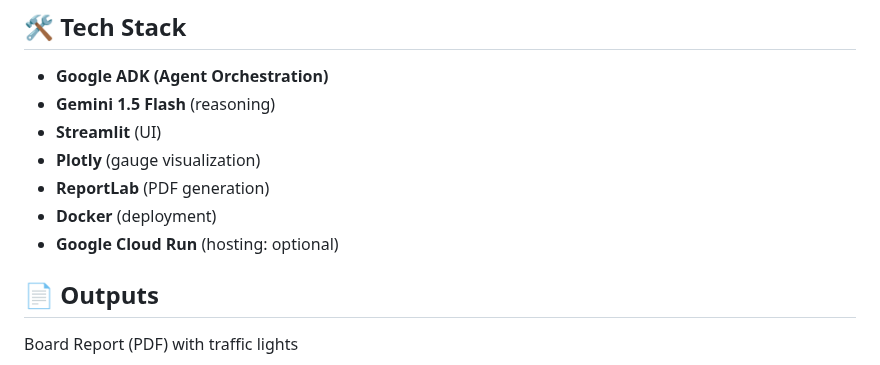
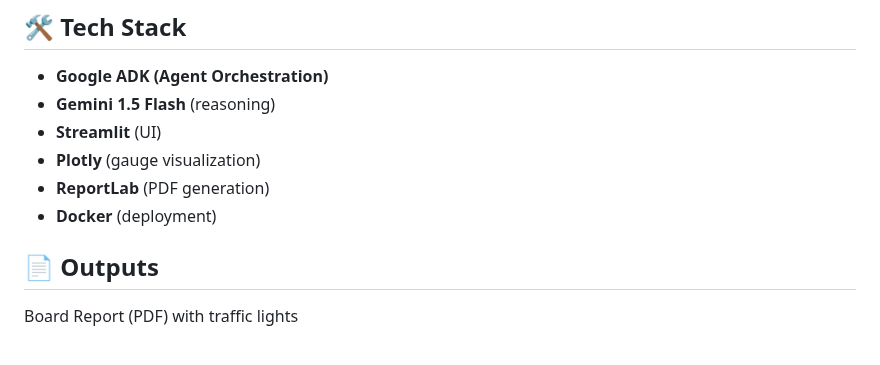
Before and after one commit to Gem-code/AccessOps-Intelligence, a Markdown page: README.md, the part around the change. GitHub-like rendering.

Commit message:
Update hosting options in README
Removed Google Cloud Run from hosting options.

```diff
--- a/README.md
+++ b/README.md
@@ -148,7 +148,6 @@ Narrator generates board-level audit PDF.
 - **Plotly** (gauge visualization)
 - **ReportLab** (PDF generation)
 - **Docker** (deployment)
-- **Google Cloud Run** (hosting: optional)
 
 ## 📄 Outputs
 
```
